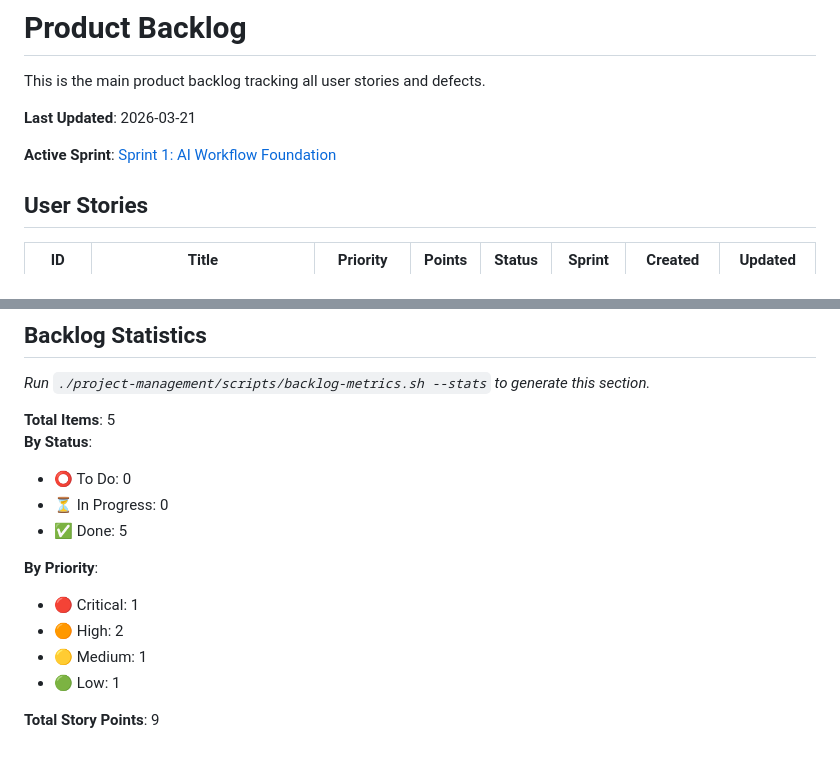
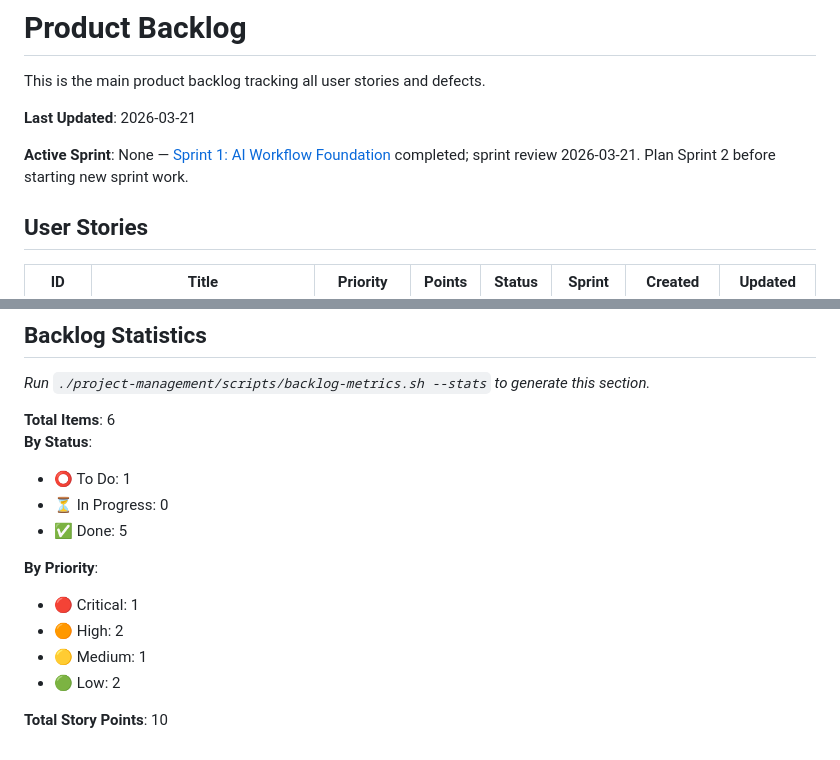
Before and after one commit to martinfou/task-manager, a Markdown page: project-management/backlog/product-backlog.md, 2 parts joined by grey strips. GitHub-like rendering.

```diff
--- a/project-management/backlog/product-backlog.md
+++ b/project-management/backlog/product-backlog.md
@@ -4,7 +4,7 @@ This is the main product backlog tracking all user stories and defects.
 
 **Last Updated**: 2026-03-21
 
-**Active Sprint**: [Sprint 1: AI Workflow Foundation](../sprints/sprint-01-ai-workflow-foundation.md)
+**Active Sprint**: None — [Sprint 1: AI Workflow Foundation](../sprints/sprint-01-ai-workflow-foundation.md) completed; sprint review 2026-03-21. Plan Sprint 2 before starting new sprint work.
 
 ## User Stories
 
@@ -59,9 +59,9 @@ This is the main product backlog tracking all user stories and defects.
 
 *Run `./project-management/scripts/backlog-metrics.sh --stats` to generate this section.*
 
-**Total Items**: 5
+**Total Items**: 6
 **By Status**:
-- ⭕ To Do: 0
+- ⭕ To Do: 1
 - ⏳ In Progress: 0
 - ✅ Done: 5
 
@@ -69,6 +69,6 @@ This is the main product backlog tracking all user stories and defects.
 - 🔴 Critical: 1
 - 🟠 High: 2
 - 🟡 Medium: 1
-- 🟢 Low: 1
+- 🟢 Low: 2
 
-**Total Story Points**: 9
+**Total Story Points**: 10
```
Also changed, not shown: project-management/sprints/sprint-01-ai-workflow-foundation.md (+30 -3 lines).
